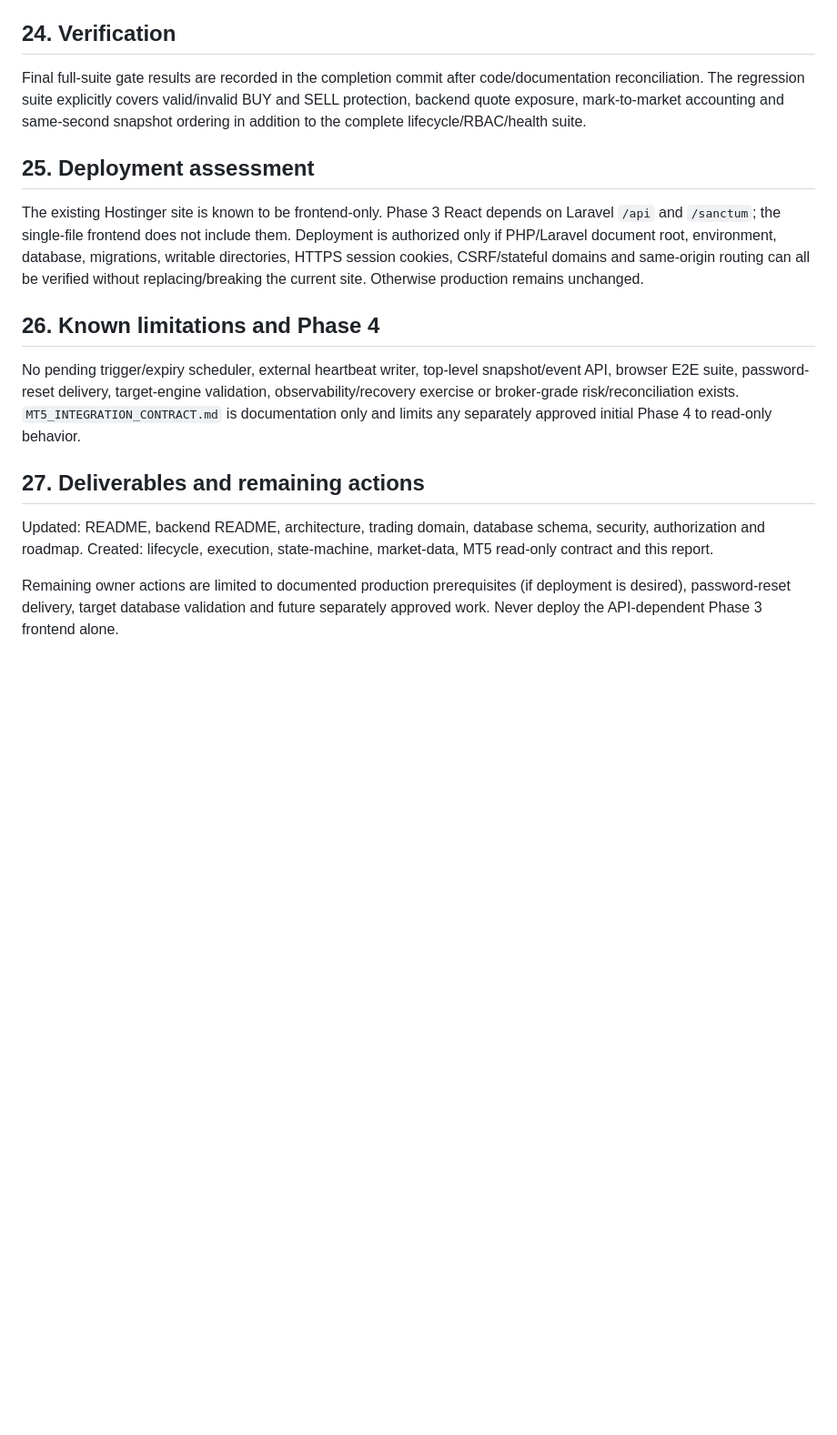
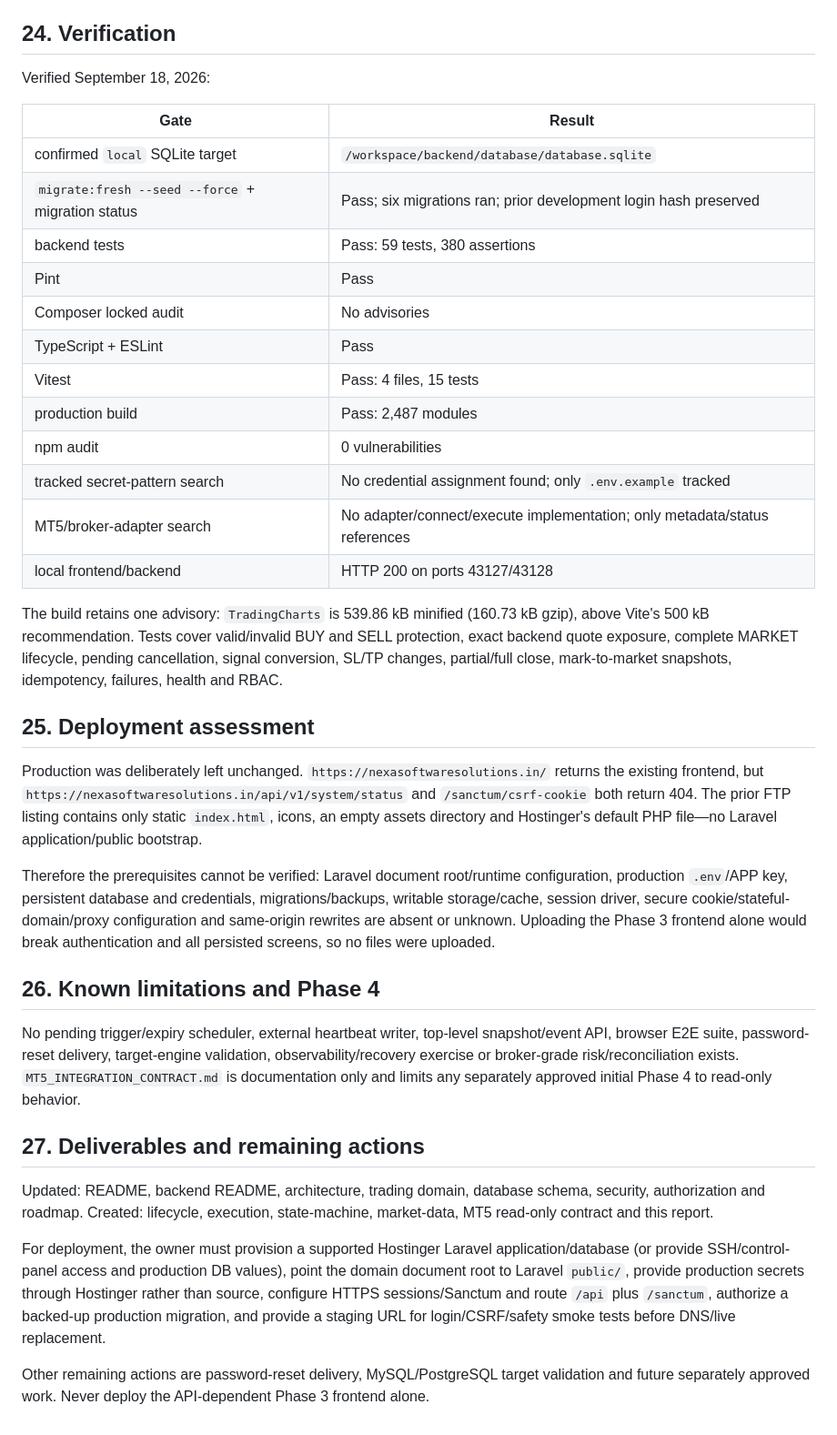
Before and after one commit to mrmaheshpaturi-beep/nexa-tradebot, a Markdown page: docs/PHASE_3_REPORT.md, the part around the change. Shown at 91% size. GitHub-like rendering; blank space fills up the shorter version.

Commit message:
Record Phase 3 verification and deployment gate
Co-authored-by: mrmaheshpaturi <mrmaheshpaturi@gmail.com>

```diff
--- a/docs/PHASE_3_REPORT.md
+++ b/docs/PHASE_3_REPORT.md
@@ -117,11 +117,30 @@ Session/CSRF, active-user checks, route permissions, ownership, server-assigned
 
 ## 24. Verification
 
-Final full-suite gate results are recorded in the completion commit after code/documentation reconciliation. The regression suite explicitly covers valid/invalid BUY and SELL protection, backend quote exposure, mark-to-market accounting and same-second snapshot ordering in addition to the complete lifecycle/RBAC/health suite.
+Verified September 18, 2026:
+
+| Gate | Result |
+|---|---|
+| confirmed `local` SQLite target | `/workspace/backend/database/database.sqlite` |
+| `migrate:fresh --seed --force` + migration status | Pass; six migrations ran; prior development login hash preserved |
+| backend tests | Pass: 59 tests, 380 assertions |
+| Pint | Pass |
+| Composer locked audit | No advisories |
+| TypeScript + ESLint | Pass |
+| Vitest | Pass: 4 files, 15 tests |
+| production build | Pass: 2,487 modules |
+| npm audit | 0 vulnerabilities |
+| tracked secret-pattern search | No credential assignment found; only `.env.example` tracked |
+| MT5/broker-adapter search | No adapter/connect/execute implementation; only metadata/status references |
+| local frontend/backend | HTTP 200 on ports 43127/43128 |
+
+The build retains one advisory: `TradingCharts` is 539.86 kB minified (160.73 kB gzip), above Vite's 500 kB recommendation. Tests cover valid/invalid BUY and SELL protection, exact backend quote exposure, complete MARKET lifecycle, pending cancellation, signal conversion, SL/TP changes, partial/full close, mark-to-market snapshots, idempotency, failures, health and RBAC.
 
 ## 25. Deployment assessment
 
-The existing Hostinger site is known to be frontend-only. Phase 3 React depends on Laravel `/api` and `/sanctum`; the single-file frontend does not include them. Deployment is authorized only if PHP/Laravel document root, environment, database, migrations, writable directories, HTTPS session cookies, CSRF/stateful domains and same-origin routing can all be verified without replacing/breaking the current site. Otherwise production remains unchanged.
+Production was deliberately left unchanged. `https://nexasoftwaresolutions.in/` returns the existing frontend, but `https://nexasoftwaresolutions.in/api/v1/system/status` and `/sanctum/csrf-cookie` both return 404. The prior FTP listing contains only static `index.html`, icons, an empty assets directory and Hostinger's default PHP file—no Laravel application/public bootstrap.
+
+Therefore the prerequisites cannot be verified: Laravel document root/runtime configuration, production `.env`/APP key, persistent database and credentials, migrations/backups, writable storage/cache, session driver, secure cookie/stateful-domain/proxy configuration and same-origin rewrites are absent or unknown. Uploading the Phase 3 frontend alone would break authentication and all persisted screens, so no files were uploaded.
 
 ## 26. Known limitations and Phase 4
 
@@ -131,4 +150,6 @@ No pending trigger/expiry scheduler, external heartbeat writer, top-level snapsh
 
 Updated: README, backend README, architecture, trading domain, database schema, security, authorization and roadmap. Created: lifecycle, execution, state-machine, market-data, MT5 read-only contract and this report.
 
-Remaining owner actions are limited to documented production prerequisites (if deployment is desired), password-reset delivery, target database validation and future separately approved work. Never deploy the API-dependent Phase 3 frontend alone.
+For deployment, the owner must provision a supported Hostinger Laravel application/database (or provide SSH/control-panel access and production DB values), point the domain document root to Laravel `public/`, provide production secrets through Hostinger rather than source, configure HTTPS sessions/Sanctum and route `/api` plus `/sanctum`, authorize a backed-up production migration, and provide a staging URL for login/CSRF/safety smoke tests before DNS/live replacement.
+
+Other remaining actions are password-reset delivery, MySQL/PostgreSQL target validation and future separately approved work. Never deploy the API-dependent Phase 3 frontend alone.
```
